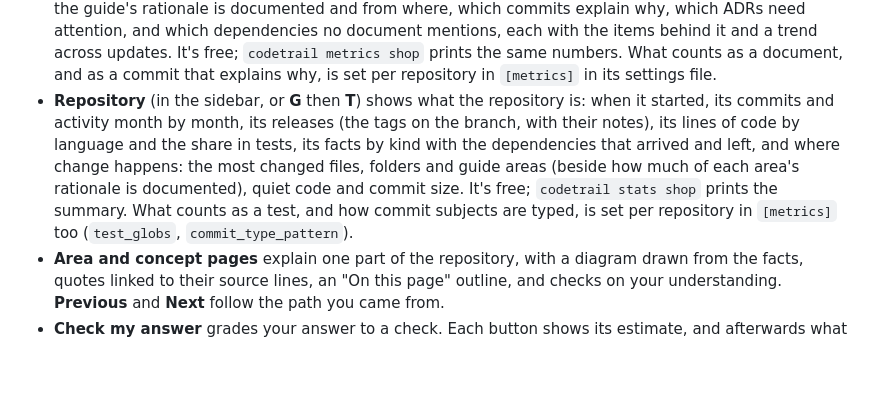
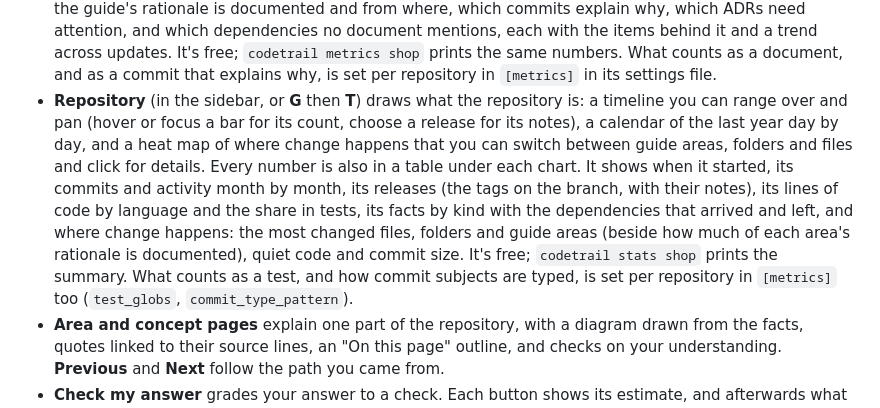
Before and after one commit to mohamed-abdelsattar92/codetrail, a Markdown page: docs/getting-started.md, the part around the change. GitHub-like rendering; blank space fills up the shorter version.

```diff
--- a/docs/getting-started.md
+++ b/docs/getting-started.md
@@ -129,7 +129,7 @@ codetrail serve shop
 - **The sidebar** lists the guided paths with your progress, the areas and concepts, your saved answers, the digests and the decisions.
 - **System** (in the sidebar, or **G** then **Y**) draws how the repository's parts connect: services, apps, libraries, contracts, infrastructure and where each runs. Solid arrows come from a file you can open; dashed ones were matched by name. Each area page shows the same diagram focused on its folder.
 - **Documentation** (in the sidebar, or **G** then **O**) shows how well the repository explains itself: how much of the guide's rationale is documented and from where, which commits explain why, which ADRs need attention, and which dependencies no document mentions, each with the items behind it and a trend across updates. It's free; `codetrail metrics shop` prints the same numbers. What counts as a document, and as a commit that explains why, is set per repository in `[metrics]` in its settings file.
-- **Repository** (in the sidebar, or **G** then **T**) shows what the repository is: when it started, its commits and activity month by month, its releases (the tags on the branch, with their notes), its lines of code by language and the share in tests, its facts by kind with the dependencies that arrived and left, and where change happens: the most changed files, folders and guide areas (beside how much of each area's rationale is documented), quiet code and commit size. It's free; `codetrail stats shop` prints the summary. What counts as a test, and how commit subjects are typed, is set per repository in `[metrics]` too (`test_globs`, `commit_type_pattern`).
+- **Repository** (in the sidebar, or **G** then **T**) draws what the repository is: a timeline you can range over and pan (hover or focus a bar for its count, choose a release for its notes), a calendar of the last year day by day, and a heat map of where change happens that you can switch between guide areas, folders and files and click for details. Every number is also in a table under each chart. It shows when it started, its commits and activity month by month, its releases (the tags on the branch, with their notes), its lines of code by language and the share in tests, its facts by kind with the dependencies that arrived and left, and where change happens: the most changed files, folders and guide areas (beside how much of each area's rationale is documented), quiet code and commit size. It's free; `codetrail stats shop` prints the summary. What counts as a test, and how commit subjects are typed, is set per repository in `[metrics]` too (`test_globs`, `commit_type_pattern`).
 - **Area and concept pages** explain one part of the repository, with a diagram drawn from the facts, quotes linked to their source lines, an "On this page" outline, and checks on your understanding. **Previous** and **Next** follow the path you came from.
 - **Check my answer** grades your answer to a check. Each button shows its estimate, and afterwards what it used.
 
```
Also changed, not shown: CHANGELOG.md (+1 -0 lines), README.md (+4 -2 lines).
